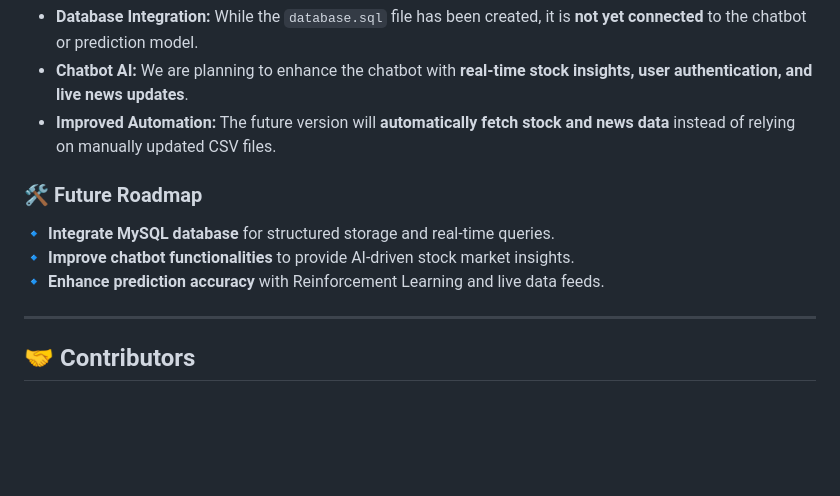
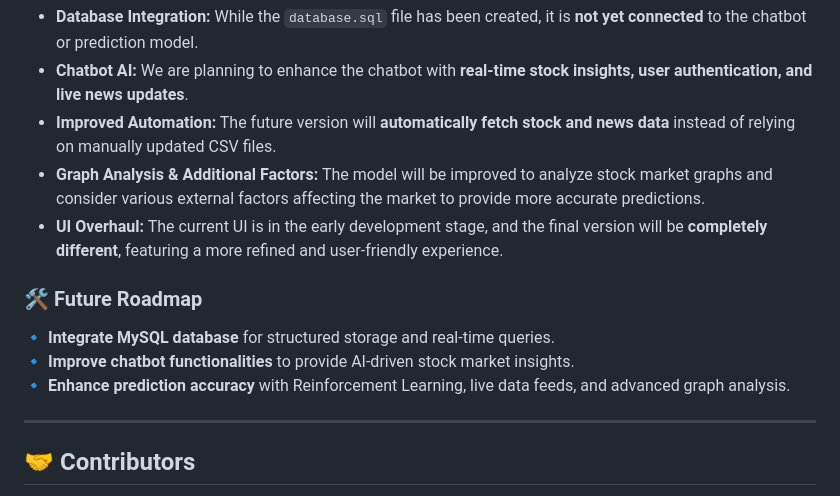
Before and after one commit to error-raga-008/GDG_STONKS, a Markdown page: README.md, the part around the change. Rendered like a GitHub page; blank space fills up the shorter version.

```diff
--- a/README.md
+++ b/README.md
@@ -165,11 +165,13 @@ Tech_Traders/
 - **Database Integration:** While the `database.sql` file has been created, it is **not yet connected** to the chatbot or prediction model.
 - **Chatbot AI:** We are planning to enhance the chatbot with **real-time stock insights, user authentication, and live news updates**.
 - **Improved Automation:** The future version will **automatically fetch stock and news data** instead of relying on manually updated CSV files.
+- **Graph Analysis & Additional Factors:** The model will be improved to analyze stock market graphs and consider various external factors affecting the market to provide more accurate predictions.
+- **UI Overhaul:** The current UI is in the early development stage, and the final version will be **completely different**, featuring a more refined and user-friendly experience.
 
 ### **🛠️ Future Roadmap**
 🔹 **Integrate MySQL database** for structured storage and real-time queries.
 🔹 **Improve chatbot functionalities** to provide AI-driven stock market insights.
-🔹 **Enhance prediction accuracy** with Reinforcement Learning and live data feeds.
+🔹 **Enhance prediction accuracy** with Reinforcement Learning, live data feeds, and advanced graph analysis.
 
 ---
 
```
